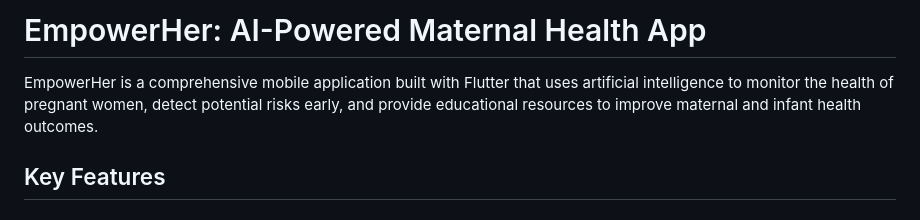
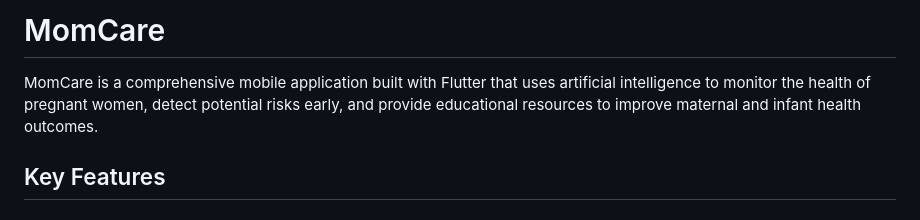
Before and after one commit to komalsingh22/MomCare_App, a Markdown page: README.md, the part around the change. Drawn GitHub-style.

```diff
--- a/README.md
+++ b/README.md
@@ -1,6 +1,6 @@
-# EmpowerHer: AI-Powered Maternal Health App
+# MomCare
 
-EmpowerHer is a comprehensive mobile application built with Flutter that uses artificial intelligence to monitor the health of pregnant women, detect potential risks early, and provide educational resources to improve maternal and infant health outcomes.
+MomCare is a comprehensive mobile application built with Flutter that uses artificial intelligence to monitor the health of pregnant women, detect potential risks early, and provide educational resources to improve maternal and infant health outcomes.
 
 ## Key Features
 
```
